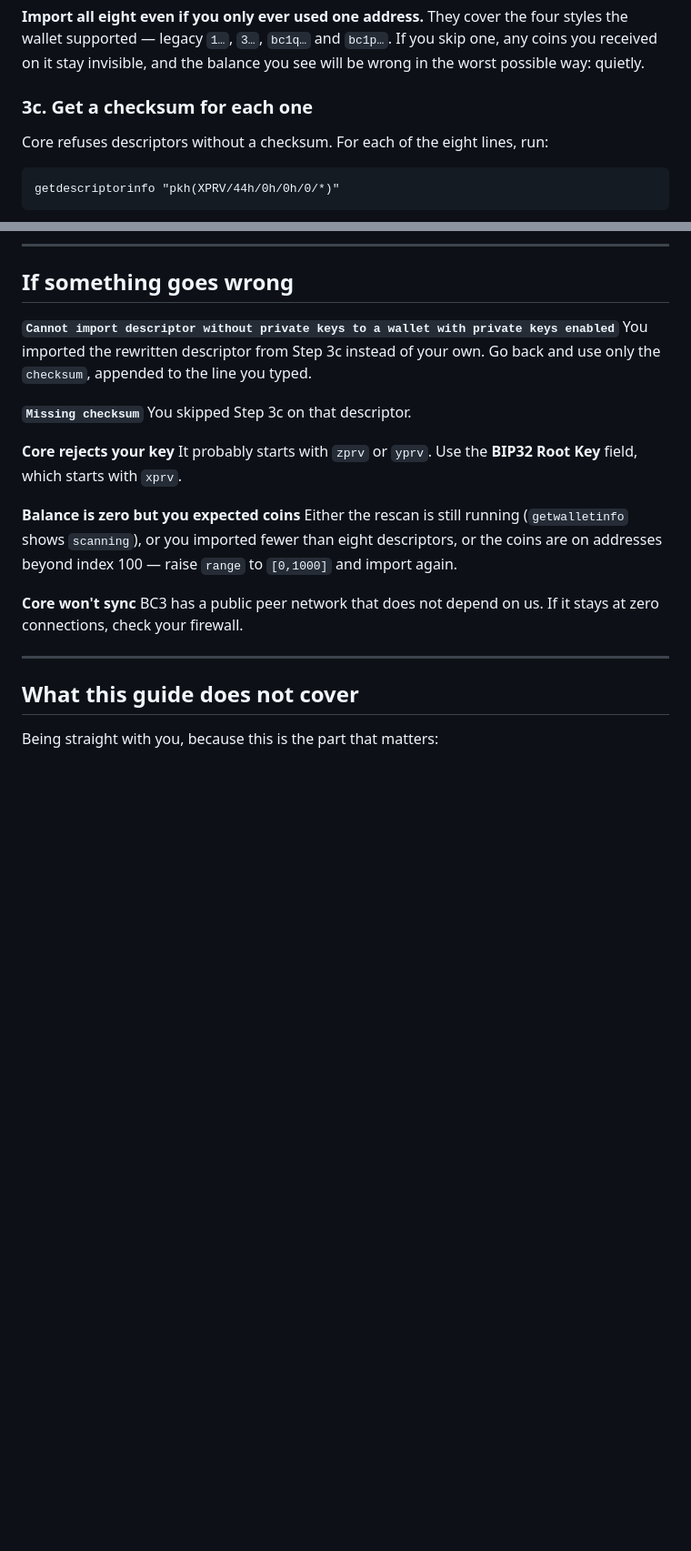
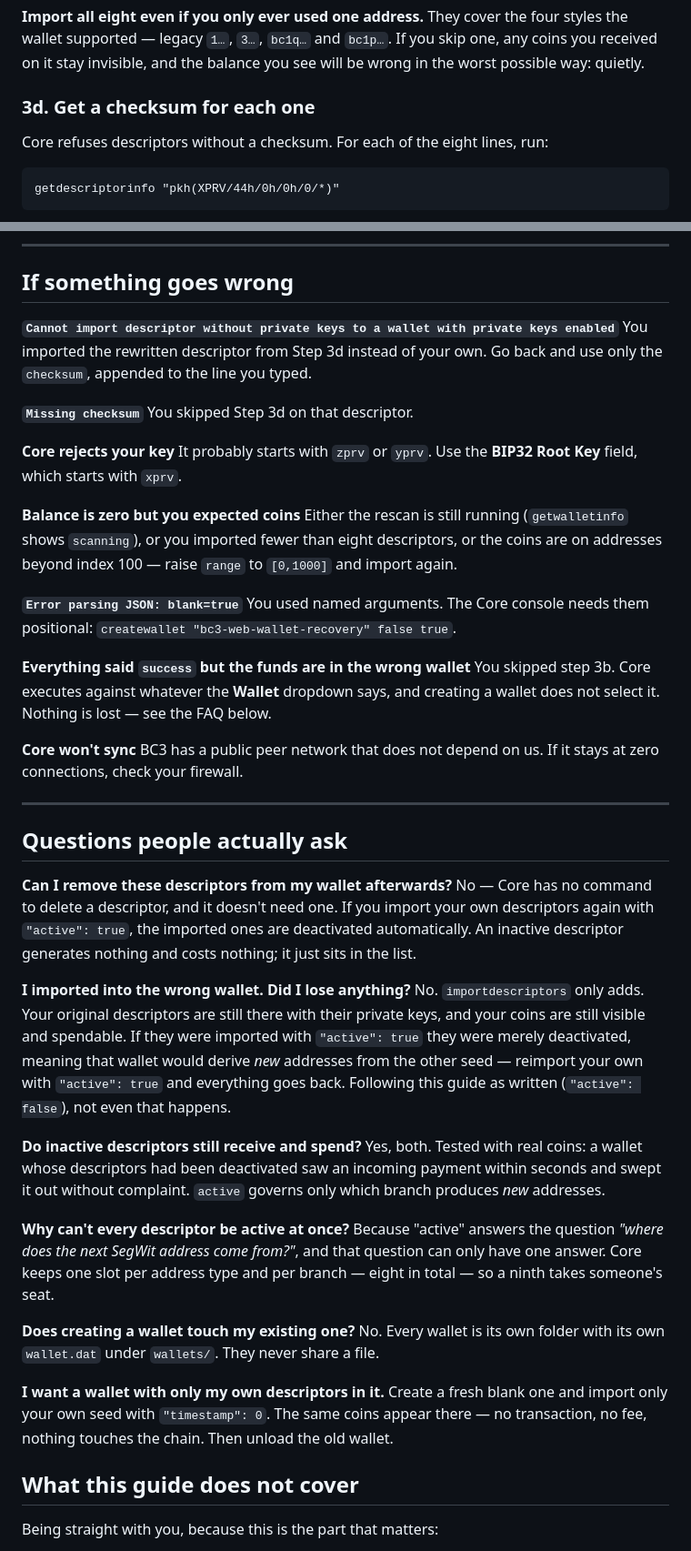
Before and after one commit to argfamobile/webwallet-bc3, a Markdown page: README.md, 2 parts joined by grey strips. Shown at 91% size. Drawn GitHub-style; blank space fills up the shorter version.

```diff
--- a/README.md
+++ b/README.md
@@ -89,7 +101,7 @@ tr(XPRV/86h/0h/0h/1/*)
 
 **Import all eight even if you only ever used one address.** They cover the four styles the wallet supported — legacy `1…`, `3…`, `bc1q…` and `bc1p…`. If you skip one, any coins you received on it stay invisible, and the balance you see will be wrong in the worst possible way: quietly.
 
-### 3c. Get a checksum for each one
+### 3d. Get a checksum for each one
 
 Core refuses descriptors without a checksum. For each of the eight lines, run:
 
@@ -179,10 +195,10 @@ If they *don't* match, you wrote your words down wrong — and you have just fou
 ## If something goes wrong
 
 **`Cannot import descriptor without private keys to a wallet with private keys enabled`**
-You imported the rewritten descriptor from Step 3c instead of your own. Go back and use only the `checksum`, appended to the line you typed.
+You imported the rewritten descriptor from Step 3d instead of your own. Go back and use only the `checksum`, appended to the line you typed.
 
 **`Missing checksum`**
-You skipped Step 3c on that descriptor.
+You skipped Step 3d on that descriptor.
 
 **Core rejects your key**
 It probably starts with `zprv` or `yprv`. Use the **BIP32 Root Key** field, which starts with `xprv`.
@@ -190,10 +206,36 @@ It probably starts with `zprv` or `yprv`. Use the **BIP32 Root Key** field, whic
 **Balance is zero but you expected coins**
 Either the rescan is still running (`getwalletinfo` shows `scanning`), or you imported fewer than eight descriptors, or the coins are on addresses beyond index 100 — raise `range` to `[0,1000]` and import again.
 
+**`Error parsing JSON: blank=true`**
+You used named arguments. The Core console needs them positional: `createwallet "bc3-web-wallet-recovery" false true`.
+
+**Everything said `success` but the funds are in the wrong wallet**
+You skipped step 3b. Core executes against whatever the **Wallet** dropdown says, and creating a wallet does not select it. Nothing is lost — see the FAQ below.
+
 **Core won't sync**
 BC3 has a public peer network that does not depend on us. If it stays at zero connections, check your firewall.
 
 ---
+
+## Questions people actually ask
+
+**Can I remove these descriptors from my wallet afterwards?**
+No — Core has no command to delete a descriptor, and it doesn't need one. If you import your own descriptors again with `"active": true`, the imported ones are deactivated automatically. An inactive descriptor generates nothing and costs nothing; it just sits in the list.
+
+**I imported into the wrong wallet. Did I lose anything?**
+No. `importdescriptors` only adds. Your original descriptors are still there with their private keys, and your coins are still visible and spendable. If they were imported with `"active": true` they were merely deactivated, meaning that wallet would derive *new* addresses from the other seed — reimport your own with `"active": true` and everything goes back. Following this guide as written (`"active": false`), not even that happens.
+
+**Do inactive descriptors still receive and spend?**
+Yes, both. Tested with real coins: a wallet whose descriptors had been deactivated saw an incoming payment within seconds and swept it out without complaint. `active` governs only which branch produces *new* addresses.
+
+**Why can't every descriptor be active at once?**
+Because "active" answers the question *"where does the next SegWit address come from?"*, and that question can only have one answer. Core keeps one slot per address type and per branch — eight in total — so a ninth takes someone's seat.
+
+**Does creating a wallet touch my existing one?**
+No. Every wallet is its own folder with its own `wallet.dat` under `wallets/`. They never share a file.
+
+**I want a wallet with only my own descriptors in it.**
+Create a fresh blank one and import only your own seed with `"timestamp": 0`. The same coins appear there — no transaction, no fee, nothing touches the chain. Then unload the old wallet.
 
 ## What this guide does **not** cover
 
```
Also changed, not shown: other parts of README.md (+28 -12 lines).
